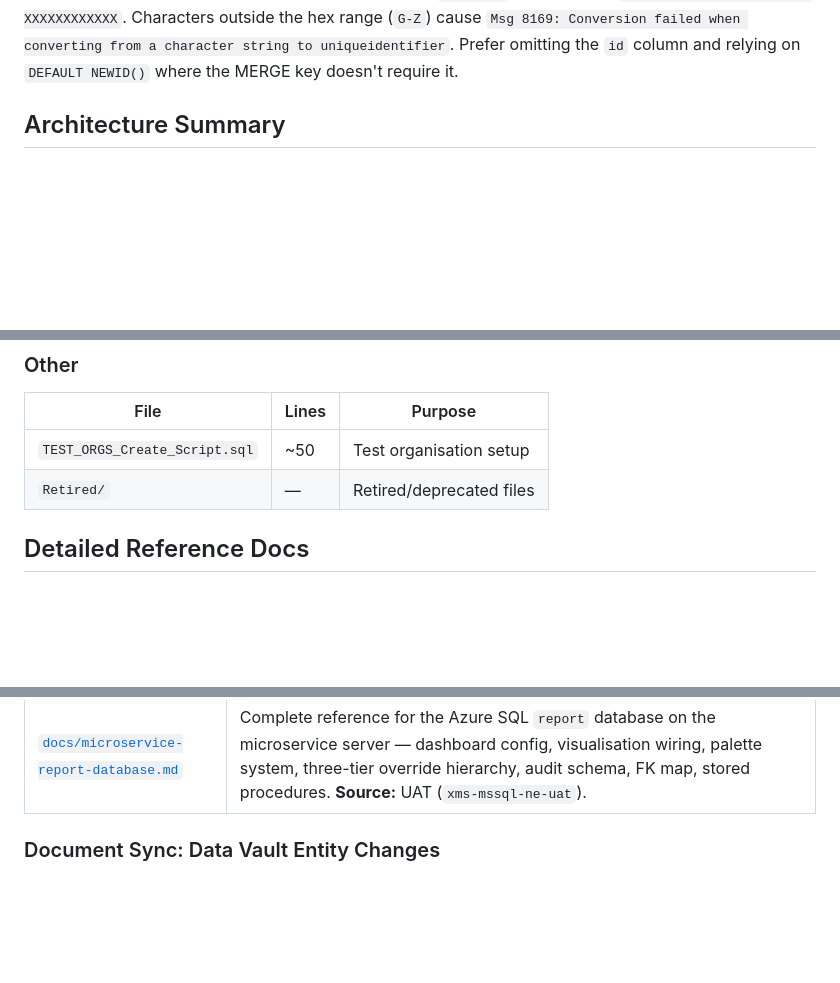
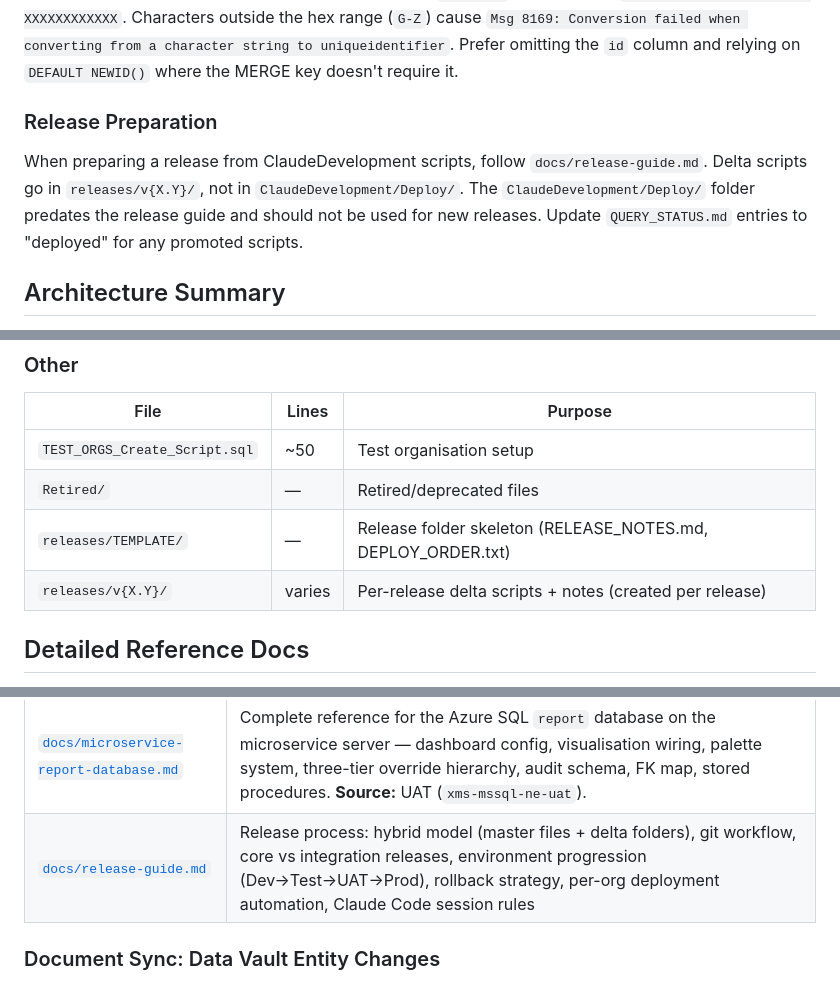
Before and after one commit to Andy-Kaplan/xms-bi-release, a Markdown page: CLAUDE.md, 3 parts joined by grey strips. Rendered like a GitHub page; blank space fills up the shorter version.

Commit message:
docs: add release guide references to CLAUDE.md
Adds release guide to quick nav, reference docs table, and file map.
Notes ClaudeDevelopment/Deploy/ is superseded by releases/v{X.Y}/.

Co-Authored-By: Claude Opus 4.6 <noreply@anthropic.com>

```diff
--- a/CLAUDE.md
+++ b/CLAUDE.md
@@ -90,6 +90,10 @@ WHEN NOT MATCHED THEN
 Never use bare `INSERT` statements for control table records — they will fail with a unique constraint violation if the record already exists, making the script non-idempotent.
 
 **GUID columns:** Several control tables (`StagingControl`, `EntityMappings`, `DeploymentObjects`) have an `id` column typed `uniqueidentifier DEFAULT NEWID()`. When providing explicit GUIDs in MERGE/INSERT statements, values must contain **hex characters only** (`0-9, A-F`) in the format `XXXXXXXX-XXXX-XXXX-XXXX-XXXXXXXXXXXX`. Characters outside the hex range (`G-Z`) cause `Msg 8169: Conversion failed when converting from a character string to uniqueidentifier`. Prefer omitting the `id` column and relying on `DEFAULT NEWID()` where the MERGE key doesn't require it.
+
+### Release Preparation
+
+When preparing a release from ClaudeDevelopment scripts, follow `docs/release-guide.md`. Delta scripts go in `releases/v{X.Y}/`, not in `ClaudeDevelopment/Deploy/`. The `ClaudeDevelopment/Deploy/` folder predates the release guide and should not be used for new releases. Update `QUERY_STATUS.md` entries to "deployed" for any promoted scripts.
 
 ## Architecture Summary
 
@@ -184,6 +188,8 @@ Categories: Sales/POS (~22), Products (~7), Inventory (~14 `Inv*`), Forecasting
 |---|---|---|
 | `TEST_ORGS_Create_Script.sql` | ~50 | Test organisation setup |
 | `Retired/` | — | Retired/deprecated files |
+| `releases/TEMPLATE/` | — | Release folder skeleton (RELEASE_NOTES.md, DEPLOY_ORDER.txt) |
+| `releases/v{X.Y}/` | varies | Per-release delta scripts + notes (created per release) |
 
 ## Detailed Reference Docs
 
@@ -200,6 +206,7 @@ For deep technical detail, read these files in `docs/`:
 | [`docs/integration-mappings.html`](docs/integration-mappings.html) | Interactive integration mapping reference (tabbed: Overview, NCRAloha, MarketMan, Growyze, SurveyHero, TROAP, Coverage Matrix). All 60 entity mappings with column-level detail, DL tables, staging pipelines. **Static snapshot** — must be updated when mappings change. |
 | [`docs/index.html`](docs/index.html) | Interactive HTML consolidation of all markdown docs with sidebar nav, search, accordions, tabs, flow diagrams |
 | [`docs/microservice-report-database.md`](docs/microservice-report-database.md) | Complete reference for the Azure SQL `report` database on the microservice server — dashboard config, visualisation wiring, palette system, three-tier override hierarchy, audit schema, FK map, stored procedures. **Source:** UAT (`xms-mssql-ne-uat`). |
+| [`docs/release-guide.md`](docs/release-guide.md) | Release process: hybrid model (master files + delta folders), git workflow, core vs integration releases, environment progression (Dev→Test→UAT→Prod), rollback strategy, per-org deployment automation, Claude Code session rules |
 
 ### Document Sync: Data Vault Entity Changes
 
```
Also changed, not shown: other parts of CLAUDE.md (+1 -0 lines).
